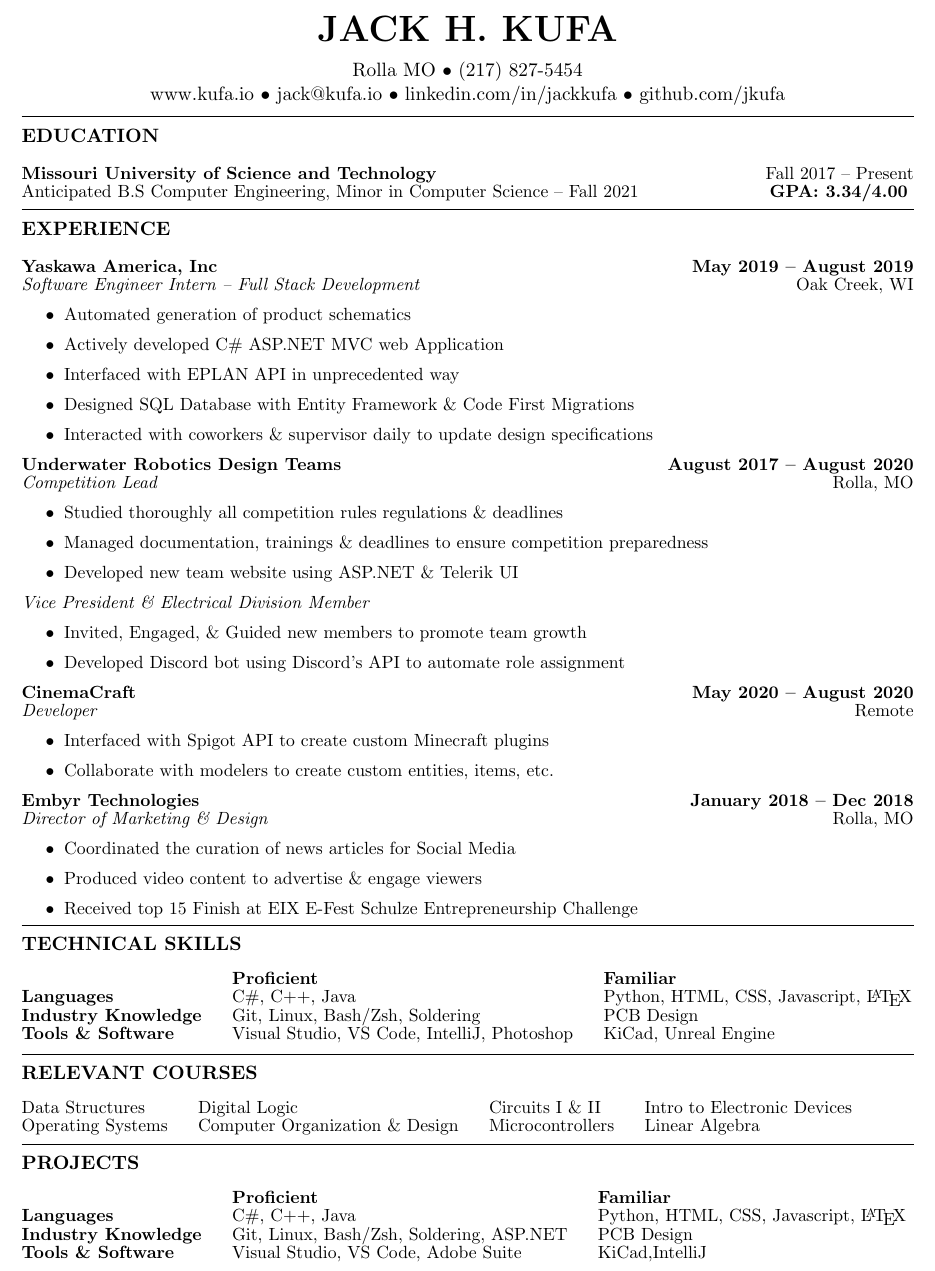
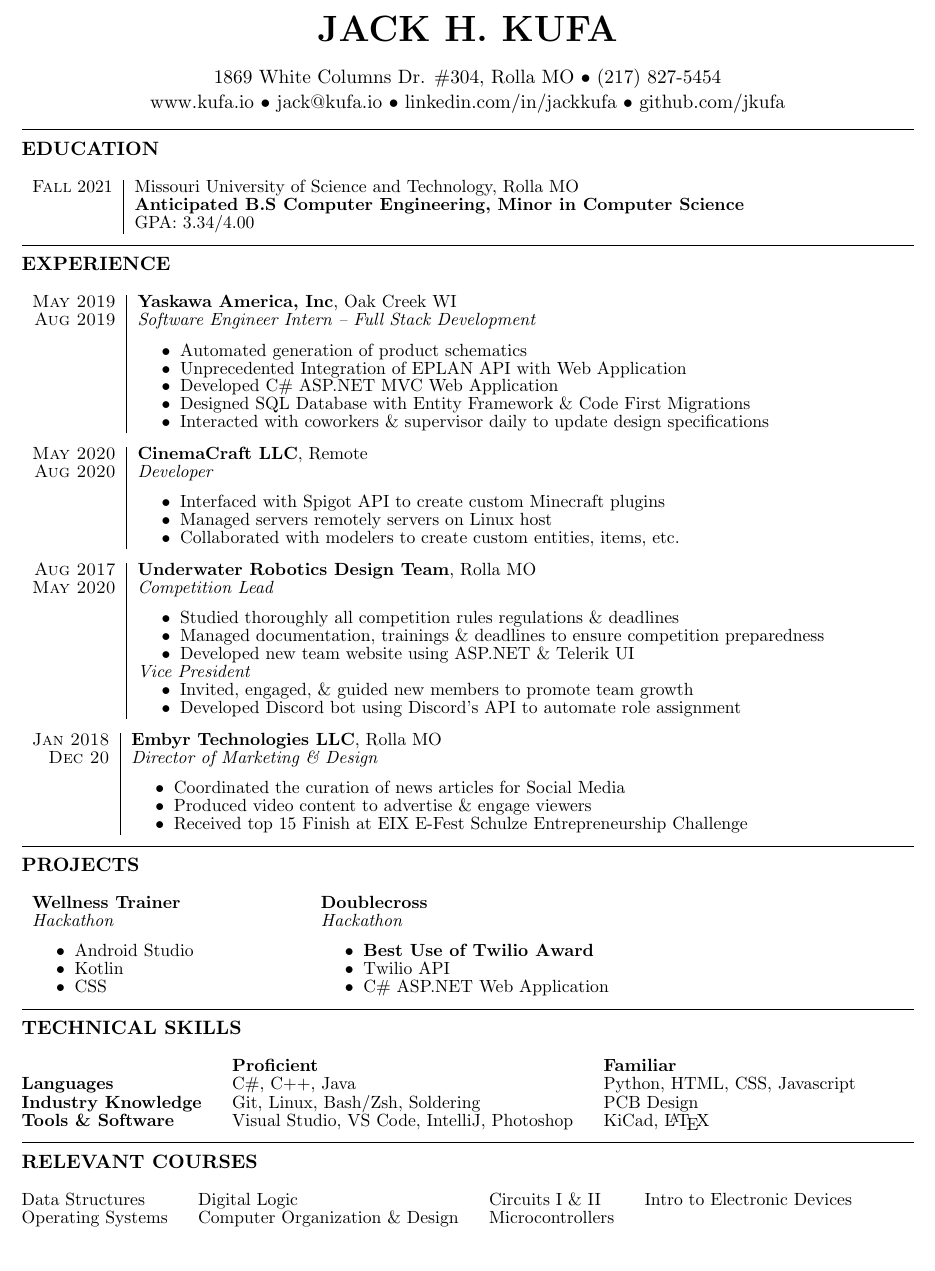
Before and after one commit to jkufa/Resume, a LaTeX CV (resume.tex, which reads resume.cls): part of the page, cut so that both start at the same text. Compiled offline with pdfLaTeX.

Commit message:
update resume

```diff
--- a/resume.cls
+++ b/resume.cls
@@ -72,6 +72,9 @@
     \nameskip\break
   \endgroup
 }
+\def \tabitem {
+  \llap{\textbullet \tab}
+}
 
 %----------------------------------------------------------------------------------------
 %	PRINT THE HEADING LINES
--- a/resume.tex
+++ b/resume.tex
@@ -1,5 +1,6 @@
 \documentclass{resume}
 \usepackage{multicol}
+\usepackage{tabularx}
 \usepackage[dvipsnames]{xcolor}
 \usepackage[left=0.75in,top=0.6in,right=0.75in,bottom=0.6in]{geometry}
 
@@ -8,7 +9,7 @@
 \renewcommand{\baselinestretch}{.85}
 
 \name{Jack H. Kufa}
-\address{Rolla MO \\ (217) 827-5454}
+\address{1869 White Columns Dr. \#304, Rolla MO \\ (217) 827-5454}
 \address{www.kufa.io \\ jack@kufa.io \\ linkedin.com/in/jackkufa \\ github.com/jkufa}
 
 \begin{document}
@@ -21,57 +22,84 @@
 \begin{rSection}{Education}
     \small
     {
-        {\bf Missouri University of Science and Technology} \hfill {Fall 2017 -- Present}
-        \\Anticipated B.S Computer Engineering, Minor in Computer Science -- Fall 2021 \hfill {\bf GPA: 3.34/4.00}
+        \begin{tabular}{r|p{15cm}}
+            \textsc{Fall} 2021 & Missouri University of Science and Technology, Rolla MO  \\
+                              & \textbf{Anticipated B.S Computer Engineering, Minor in Computer Science} \\
+                              & GPA: 3.34/4.00 \\
+        \end{tabular}
     }
 \end{rSection}
 
 \begin{rSection}{Experience}
 \small
 {
-    {\bf Yaskawa America, Inc} \hfill {\bf May 2019 -- August 2019}\\
-    \emph{Software Engineer Intern – Full Stack Development}
-     \hfill {Oak Creek, WI}
+    \begin{tabular}{r|p{15cm}}
+        \textsc{May 2019} & \textbf{Yaskawa America, Inc}, Oak Creek WI \\
+        \textsc{Aug 2019}  & \textit{Software Engineer Intern – Full Stack Development} \\ &
         \begin{itemize}
             \item {Automated generation of product schematics}
-        \item {Actively developed C\# ASP.NET MVC web Application}
-        \item {Interfaced with EPLAN API in unprecedented way}
+            \item {Unprecedented Integration of EPLAN API with Web Application}
+            \item {Developed C\# ASP.NET MVC Web Application}
             \item {Designed SQL Database with Entity Framework \& Code First Migrations}
             \item {Interacted with coworkers \& supervisor daily to update design specifications}
         \end{itemize}
+    \end{tabular}
 
-    {\bf Underwater Robotics Design Teams}\hfill {\bf August 2017 -- August 2020}\\
-    \emph{Competition Lead}
-     \hfill {Rolla, MO}
+    \begin{tabular}{r|p{15cm}}
+        \textsc{May 2020} & \textbf{CinemaCraft LLC}, Remote \\
+        \textsc{Aug 2020}  & \textit{Developer} \\ &
+        \begin{itemize}
+            \item {Interfaced with Spigot API to create custom Minecraft plugins}
+            \item {Managed servers remotely servers on Linux host}
+            \item {Collaborated with modelers to create custom entities, items, etc.}
+        \end{itemize}
+    \end{tabular}
+
+    \begin{tabular}{r|p{15cm}}
+        \textsc{Aug 2017} & \textbf{Underwater Robotics Design Team}, Rolla MO \\
+        \textsc{May 2020}  & \textit{Competition Lead} \\ &
         \begin{itemize}
             \item {Studied thoroughly all competition rules regulations \& deadlines}
             \item {Managed documentation, trainings \& deadlines to ensure competition preparedness}
             \item {Developed new team website using ASP.NET \& Telerik UI}
         \end{itemize}
-    \emph{Vice President \& Electrical Division Member}
+        \textit{Vice President}
         \begin{itemize}
-        \item {Invited, Engaged, \& Guided new members to promote team growth}
+            \item {Invited, engaged, \& guided new members to promote team growth}
             \item {Developed Discord bot using Discord's API to automate role assignment}
         \end{itemize}
+    \end{tabular}
 
-    {\bf CinemaCraft}\hfill {\bf May 2020 -- August 2020}\\
-    \emph{Developer}
-     \hfill {Remote}
-     \begin{itemize}
-        \item {Interfaced with Spigot API to create custom Minecraft plugins}
-        \item {Collaborate with modelers to create custom entities, items, etc.}
-    \end{itemize}
-
-    {\bf Embyr Technologies}\hfill {\bf January 2018 -- Dec 2018}\\
-    \emph{Director of Marketing \& Design}
-     \hfill {Rolla, MO}
+    \begin{tabular}{r|p{15cm}}
+        \textsc{Jan 2018} & \textbf{Embyr Technologies LLC}, Rolla MO \\
+        \textsc{Dec 20}  & \textit{Director of Marketing \& Design} \\ &
         \begin{itemize}
             \item {Coordinated the curation of news articles for Social Media}
             \item {Produced video content to advertise \& engage viewers}
             \item {Received top 15 Finish at EIX E-Fest Schulze Entrepreneurship Challenge}
         \end{itemize}
+    \end{tabular}
 }
+\end{rSection}
 
+\begin{rSection}{Projects}
+    \small
+    {
+        \begin{tabular}{p{.3\textwidth} p{.35\textwidth}}
+            \textbf{Wellness Trainer} & \textbf{Doublecross} \\
+            \textit{Hackathon} & \textit{Hackathon} \\
+            \begin{itemize}
+                \item Android Studio
+                \item Kotlin
+                \item CSS
+            \end{itemize} &
+            \begin{itemize}
+                \item \textbf{Best Use of Twilio Award}
+                \item Twilio API
+                \item C\# ASP.NET Web Application
+            \end{itemize}
+        \end{tabular}
+    }
 \end{rSection}
 
 \begin{rSection}{Technical Skills}
@@ -79,9 +107,9 @@
     {
         \begin{tabular}{ @{} >{\bfseries}l @{\hspace{4ex}} l @{\hspace{4ex}} l @{\hspace{4ex}} l}
         \textcolor{white}{easily} & {\bf {Proficient}}& {\bf  {Familiar}} \\
-      {\bf Languages} & C\#, C++, Java & Python, HTML, CSS, Javascript, \LaTeX \\
+        {\bf Languages} & C\#, C++, Java & Python, HTML, CSS, Javascript\\
         {\bf Industry Knowledge} & Git, Linux, Bash/Zsh, Soldering & PCB Design \\
-      {\bf Tools \& Software} & Visual Studio, VS Code, IntelliJ, Photoshop  & KiCad, Unreal Engine \\
+        {\bf Tools \& Software} & Visual Studio, VS Code, IntelliJ, Photoshop  & KiCad, \LaTeX \\
         \end{tabular}
     }
   \end{rSection}
@@ -92,21 +120,11 @@
 {
     \begin{tabular}{@{\hspace{0ex}} l @{\hspace{4ex}} l @{\hspace{4ex}} l @{\hspace{4ex}} l}
     Data Structures & Digital Logic & Circuits I \& II & Intro to Electronic Devices\\
-    Operating Systems & Computer Organization \& Design & Microcontrollers & Linear Algebra
+    Operating Systems & Computer Organization \& Design & Microcontrollers
     \end{tabular}
 }
 \end{rSection}
 
-\begin{rSection}{Projects}
-    \small
-    {
-        \begin{tabular}{ @{} >{\bfseries}l @{\hspace{4ex}} l @{\hspace{4ex}} l @{\hspace{4ex}} l}
-        \textcolor{white}{easily} & {\bf {Proficient}}& {\bf  {Familiar}} \\
-        {\bf Languages} & C\#, C++, Java & Python, HTML, CSS, Javascript, \LaTeX \\
-        {\bf Industry Knowledge} & Git, Linux, Bash/Zsh, Soldering, ASP.NET & PCB Design \\
-        {\bf Tools \& Software} & Visual Studio, VS Code, Adobe Suite  & KiCad,IntelliJ \\
-        \end{tabular}
-    }
-    \end{rSection}
+
 
 \end{document}
```
Also changed, not shown: resume.pdf, 4 other files. Lines whose indentation alone changed are shown as unchanged.
